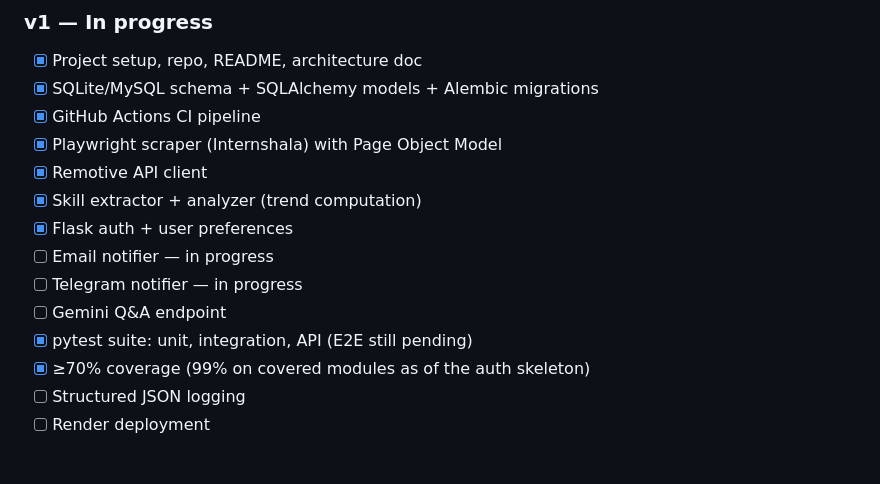
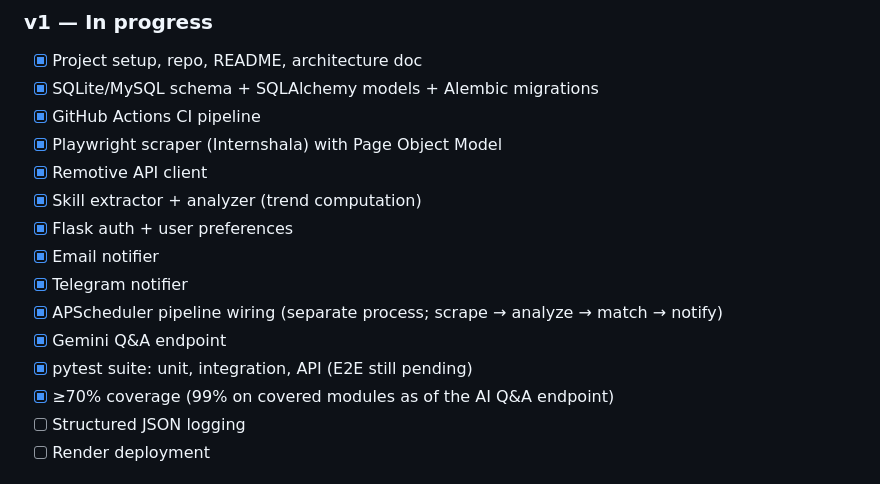
Before and after one commit to shivamm-shukla/talentscope, a Markdown page: README.md, the part around the change. Drawn GitHub-style.

```diff
--- a/README.md
+++ b/README.md
@@ -131,11 +131,12 @@ Full test strategy and rationale: [`TESTING.md`](./TESTING.md).
 - [x] Remotive API client
 - [x] Skill extractor + analyzer (trend computation)
 - [x] Flask auth + user preferences
-- [ ] Email notifier — in progress
-- [ ] Telegram notifier — in progress
-- [ ] Gemini Q&A endpoint
+- [x] Email notifier
+- [x] Telegram notifier
+- [x] APScheduler pipeline wiring (separate process; scrape → analyze → match → notify)
+- [x] Gemini Q&A endpoint
 - [x] pytest suite: unit, integration, API (E2E still pending)
-- [x] ≥70% coverage (99% on covered modules as of the auth skeleton)
+- [x] ≥70% coverage (99% on covered modules as of the AI Q&A endpoint)
 - [ ] Structured JSON logging
 - [ ] Render deployment
 
```
Also changed, not shown: ARCHITECTURE.md (+24 -18 lines).
